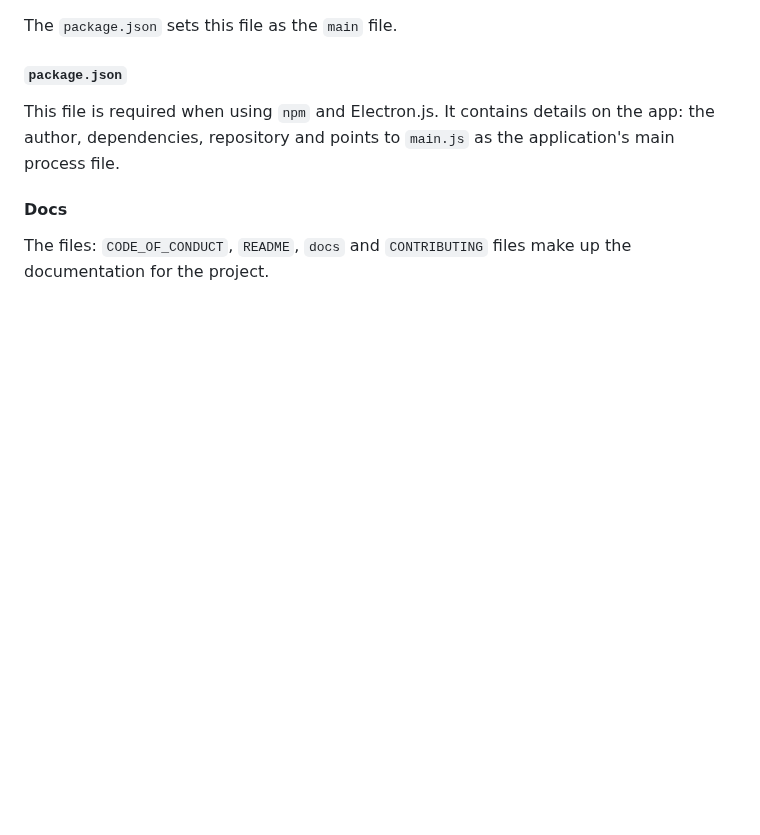
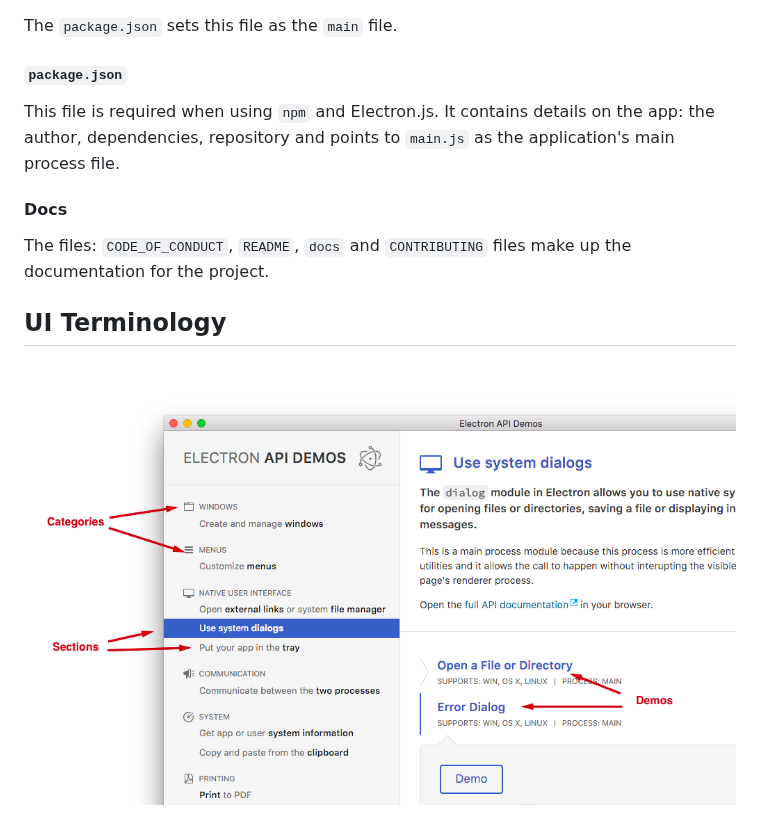
Before and after one commit to electron/electron-api-demos, a Markdown page: docs.md, the part around one of its changes. GitHub-like rendering; pictures changed too: assets/img/ui-terminology.png (added); blank space fills up the shorter version.

Commit message:
add UI terminology to docs

```diff
--- a/docs.md
+++ b/docs.md
@@ -43,3 +43,7 @@ This file is required when using `npm` and Electron.js. It contains details on t
 
 #### Docs
 The files: `CODE_OF_CONDUCT`, `README`, `docs` and `CONTRIBUTING` files make up the documentation for the project.
+
+## UI Terminology
+
+![UI Terminology](/assets/img/ui-terminology.png)
```
Also changed, not shown: other parts of docs.md (+1 -1 lines).
